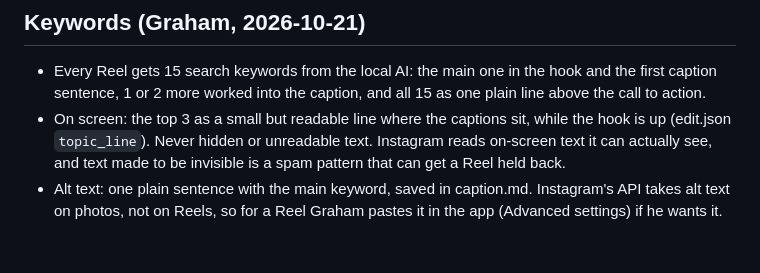
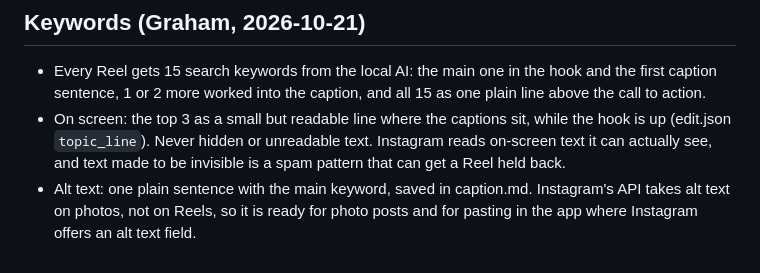
Before and after one commit to grahamivyco/social-assets, a Markdown page: reels/editor/REEL-RULES.md, the part around the change. Rendered like a GitHub page.

Commit message:
Reels: alt text wording
Co-Authored-By: Claude Opus 5.5 (1M context) <noreply@anthropic.com>
Claude-Session: https://claude.ai/code/session_0167QwvQv8ddeHRKWVcL1RuF

```diff
--- a/reels/editor/REEL-RULES.md
+++ b/reels/editor/REEL-RULES.md
@@ -50,4 +50,4 @@ Use the hook bank and rules in `/mnt/project-files/lessons/ad-attention-videos.m
 ## Keywords (Graham, 2026-10-21)
 - Every Reel gets 15 search keywords from the local AI: the main one in the hook and the first caption sentence, 1 or 2 more worked into the caption, and all 15 as one plain line above the call to action.
 - On screen: the top 3 as a small but readable line where the captions sit, while the hook is up (edit.json `topic_line`). Never hidden or unreadable text. Instagram reads on-screen text it can actually see, and text made to be invisible is a spam pattern that can get a Reel held back.
-- Alt text: one plain sentence with the main keyword, saved in caption.md. Instagram's API takes alt text on photos, not on Reels, so for a Reel Graham pastes it in the app (Advanced settings) if he wants it.
+- Alt text: one plain sentence with the main keyword, saved in caption.md. Instagram's API takes alt text on photos, not on Reels, so it is ready for photo posts and for pasting in the app where Instagram offers an alt text field.
```
